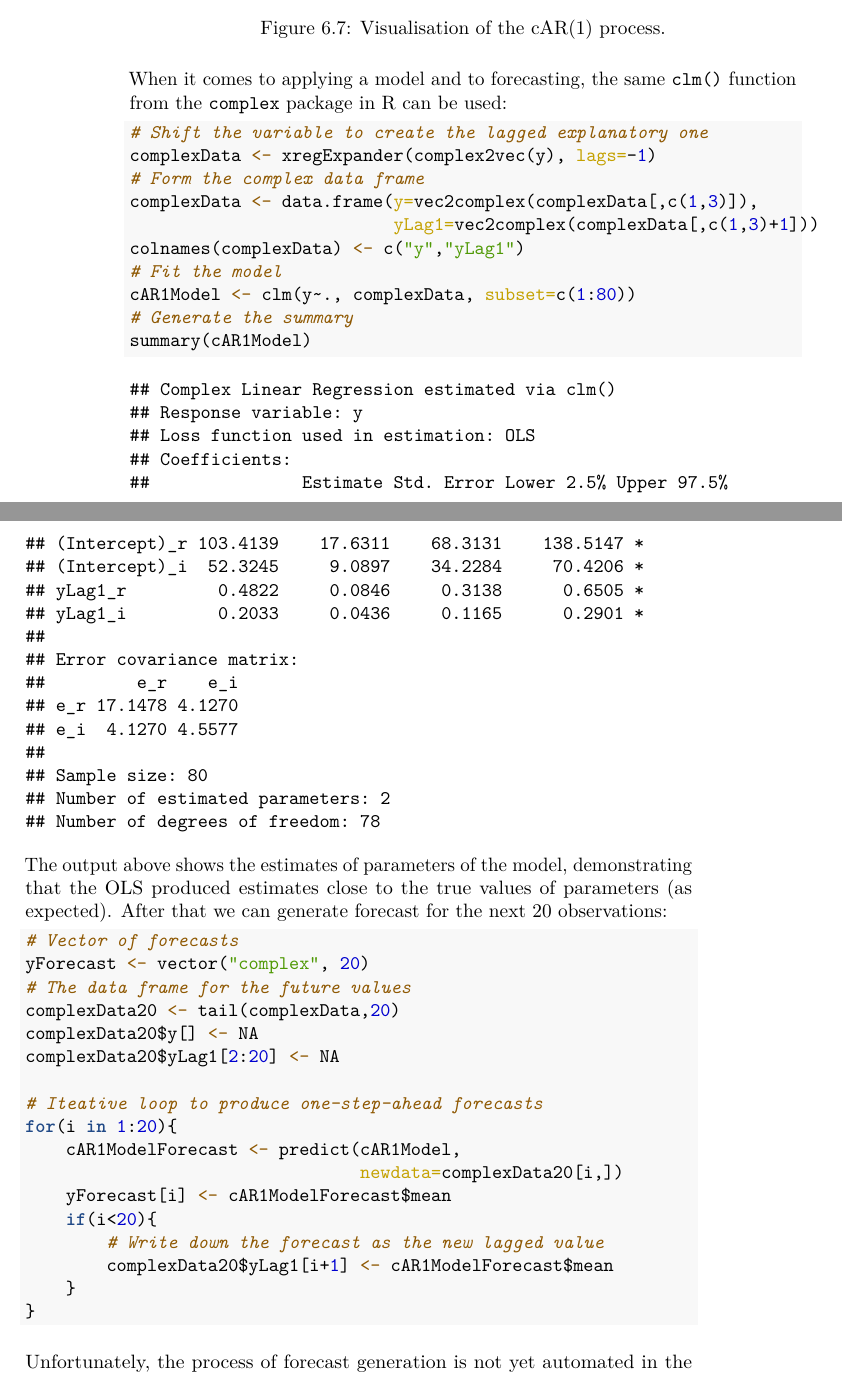
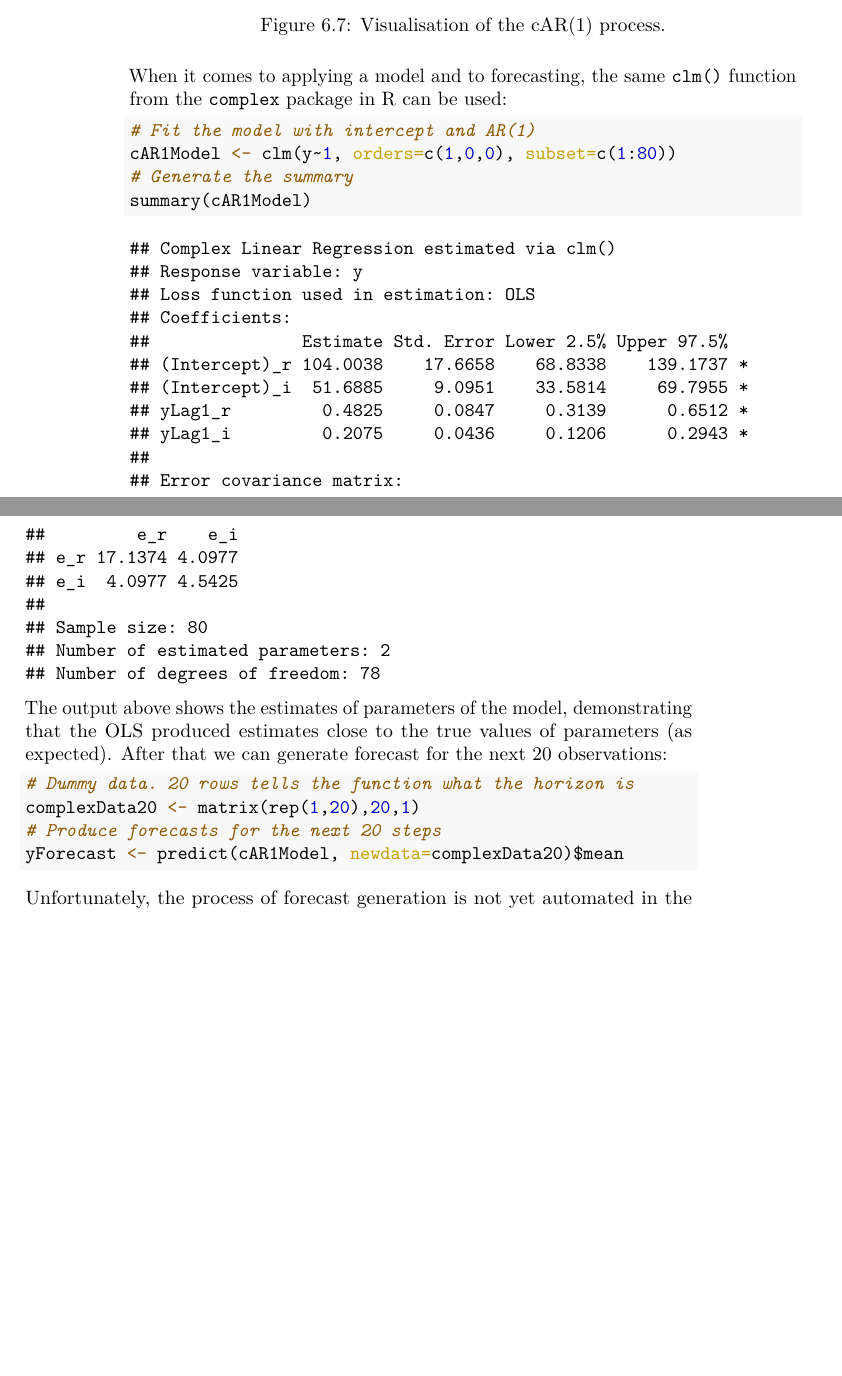
Before and after one commit to config-i1/complex-econometrics, a LaTeX thesis (_book/Svetunkov---Svetunkov---Complex-Valued-Econometrics.tex): two parts of pages 118 and 119 of 129, joined at a grey line, cut so that both start at the same text, the shorter picture padded with empty space. Compiled offline with pdfLaTeX.

Commit message:
New version of the book compiled

```diff
--- a/_book/Svetunkov---Svetunkov---Complex-Valued-Econometrics.tex
+++ b/_book/Svetunkov---Svetunkov---Complex-Valued-Econometrics.tex
@@ -145,7 +145,7 @@
 
 \title{Complex-valued Econometrics with Examples in R}
 \author{Sergey Svetunkov and Ivan Svetunkov}
-\date{2024-01-06}
+\date{2024-01-07}
 
 \begin{document}
 \maketitle
@@ -3913,14 +3913,8 @@ When it comes to applying a model and to forecasting, the same \texttt{clm()} fu
 
 \begin{Shaded}
 \begin{Highlighting}[]
-\CommentTok{\# Shift the variable to create the lagged explanatory one}
-\NormalTok{complexData }\OtherTok{\textless{}{-}} \FunctionTok{xregExpander}\NormalTok{(}\FunctionTok{complex2vec}\NormalTok{(y), }\AttributeTok{lags=}\SpecialCharTok{{-}}\DecValTok{1}\NormalTok{)}
-\CommentTok{\# Form the complex data frame}
-\NormalTok{complexData }\OtherTok{\textless{}{-}} \FunctionTok{data.frame}\NormalTok{(}\AttributeTok{y=}\FunctionTok{vec2complex}\NormalTok{(complexData[,}\FunctionTok{c}\NormalTok{(}\DecValTok{1}\NormalTok{,}\DecValTok{3}\NormalTok{)]),}
-                          \AttributeTok{yLag1=}\FunctionTok{vec2complex}\NormalTok{(complexData[,}\FunctionTok{c}\NormalTok{(}\DecValTok{1}\NormalTok{,}\DecValTok{3}\NormalTok{)}\SpecialCharTok{+}\DecValTok{1}\NormalTok{]))}
-\FunctionTok{colnames}\NormalTok{(complexData) }\OtherTok{\textless{}{-}} \FunctionTok{c}\NormalTok{(}\StringTok{"y"}\NormalTok{,}\StringTok{"yLag1"}\NormalTok{)}
-\CommentTok{\# Fit the model}
-\NormalTok{cAR1Model }\OtherTok{\textless{}{-}} \FunctionTok{clm}\NormalTok{(y}\SpecialCharTok{\textasciitilde{}}\NormalTok{., complexData, }\AttributeTok{subset=}\FunctionTok{c}\NormalTok{(}\DecValTok{1}\SpecialCharTok{:}\DecValTok{80}\NormalTok{))}
+\CommentTok{\# Fit the model with intercept and AR(1)}
+\NormalTok{cAR1Model }\OtherTok{\textless{}{-}} \FunctionTok{clm}\NormalTok{(y}\SpecialCharTok{\textasciitilde{}}\DecValTok{1}\NormalTok{, }\AttributeTok{orders=}\FunctionTok{c}\NormalTok{(}\DecValTok{1}\NormalTok{,}\DecValTok{0}\NormalTok{,}\DecValTok{0}\NormalTok{), }\AttributeTok{subset=}\FunctionTok{c}\NormalTok{(}\DecValTok{1}\SpecialCharTok{:}\DecValTok{80}\NormalTok{))}
 \CommentTok{\# Generate the summary}
 \FunctionTok{summary}\NormalTok{(cAR1Model)}
 \end{Highlighting}
@@ -3932,15 +3926,15 @@ When it comes to applying a model and to forecasting, the same \texttt{clm()} fu
 ## Loss function used in estimation: OLS
 ## Coefficients:
 ##               Estimate Std. Error Lower 2.5% Upper 97.5%
-## (Intercept)_r 103.4139    17.6311    68.3131    138.5147 *
-## (Intercept)_i  52.3245     9.0897    34.2284     70.4206 *
-## yLag1_r         0.4822     0.0846     0.3138      0.6505 *
-## yLag1_i         0.2033     0.0436     0.1165      0.2901 *
+## (Intercept)_r 104.0038    17.6658    68.8338    139.1737 *
+## (Intercept)_i  51.6885     9.0951    33.5814     69.7955 *
+## yLag1_r         0.4825     0.0847     0.3139      0.6512 *
+## yLag1_i         0.2075     0.0436     0.1206      0.2943 *
 ##
 ## Error covariance matrix:
 ##         e_r    e_i
-## e_r 17.1478 4.1270
-## e_i  4.1270 4.5577
+## e_r 17.1374 4.0977
+## e_i  4.0977 4.5425
 ##
 ## Sample size: 80
 ## Number of estimated parameters: 2
@@ -3951,23 +3945,10 @@ The output above shows the estimates of parameters of the model, demonstrating t
 
 \begin{Shaded}
 \begin{Highlighting}[]
-\CommentTok{\# Vector of forecasts}
-\NormalTok{yForecast }\OtherTok{\textless{}{-}} \FunctionTok{vector}\NormalTok{(}\StringTok{"complex"}\NormalTok{, }\DecValTok{20}\NormalTok{)}
-\CommentTok{\# The data frame for the future values}
-\NormalTok{complexData20 }\OtherTok{\textless{}{-}} \FunctionTok{tail}\NormalTok{(complexData,}\DecValTok{20}\NormalTok{)}
-\NormalTok{complexData20}\SpecialCharTok{$}\NormalTok{y[] }\OtherTok{\textless{}{-}} \ConstantTok{NA}
-\NormalTok{complexData20}\SpecialCharTok{$}\NormalTok{yLag1[}\DecValTok{2}\SpecialCharTok{:}\DecValTok{20}\NormalTok{] }\OtherTok{\textless{}{-}} \ConstantTok{NA}
-
-\CommentTok{\# Iteative loop to produce one{-}step{-}ahead forecasts}
-\ControlFlowTok{for}\NormalTok{(i }\ControlFlowTok{in} \DecValTok{1}\SpecialCharTok{:}\DecValTok{20}\NormalTok{)\{}
-\NormalTok{    cAR1ModelForecast }\OtherTok{\textless{}{-}} \FunctionTok{predict}\NormalTok{(cAR1Model,}
-                                 \AttributeTok{newdata=}\NormalTok{complexData20[i,])}
-\NormalTok{    yForecast[i] }\OtherTok{\textless{}{-}}\NormalTok{ cAR1ModelForecast}\SpecialCharTok{$}\NormalTok{mean}
-    \ControlFlowTok{if}\NormalTok{(i}\SpecialCharTok{\textless{}}\DecValTok{20}\NormalTok{)\{}
-        \CommentTok{\# Write down the forecast as the new lagged value}
-\NormalTok{        complexData20}\SpecialCharTok{$}\NormalTok{yLag1[i}\SpecialCharTok{+}\DecValTok{1}\NormalTok{] }\OtherTok{\textless{}{-}}\NormalTok{ cAR1ModelForecast}\SpecialCharTok{$}\NormalTok{mean}
-\NormalTok{    \}}
-\NormalTok{\}}
+\CommentTok{\# Dummy data. 20 rows tells the function what the horizon is}
+\NormalTok{complexData20 }\OtherTok{\textless{}{-}} \FunctionTok{matrix}\NormalTok{(}\FunctionTok{rep}\NormalTok{(}\DecValTok{1}\NormalTok{,}\DecValTok{20}\NormalTok{),}\DecValTok{20}\NormalTok{,}\DecValTok{1}\NormalTok{)}
+\CommentTok{\# Produce forecasts for the next 20 steps}
+\NormalTok{yForecast }\OtherTok{\textless{}{-}} \FunctionTok{predict}\NormalTok{(cAR1Model, }\AttributeTok{newdata=}\NormalTok{complexData20)}\SpecialCharTok{$}\NormalTok{mean}
 \end{Highlighting}
 \end{Shaded}
 
```
Also changed, not shown: packages.bib (+1 -1 lines), Svetunkov---Svetunkov---Complex-Valued-Econometrics_files/figure-latex/CLRArtificialForecast-1.pdf, Svetunkov---Svetunkov---Complex-Valued-Econometrics_files/figure-latex/clsScatter-1.pdf, Svetunkov---Svetunkov---Complex-Valued-Econometrics_files/figure-latex/complexAR1ACFConj-1.pdf, Svetunkov---Svetunkov---Complex-Valued-Econometrics_files/figure-latex/complexAR1ACFDir-1.pdf, Svetunkov---Svetunkov---Complex-Valued-Econometrics_files/figure-latex/complexAR1Forecast-1.pdf, Svetunkov---Svetunkov---Complex-Valued-Econometrics_files/figure-latex/complexAR1PACFConj-1.pdf, Svetunkov---Svetunkov---Complex-Valued-Econometrics_files/figure-latex/complexAR1PACFDir-1.pdf, Svetunkov---Svetunkov---Complex-Valued-Econometrics_files/figure-latex/complexAR1Pearson-1.pdf, Svetunkov---Svetunkov---Complex-Valued-Econometrics_files/figure-latex/complexAR1Ploar-1.pdf, Svetunkov---Svetunkov---Complex-Valued-Econometrics_files/figure-latex/complexAR1Plot-1.pdf, Svetunkov---Svetunkov---Complex-Valued-Econometrics_files/figure-latex/complexAR1cACF-1.pdf, Svetunkov---Svetunkov---Complex-Valued-Econometrics_files/figure-latex/complexAR1cACFDir-1.pdf, Svetunkov---Svetunkov---Complex-Valued-Econometrics_files/figure-latex/complexAR1cPACF-1.pdf, 34 more files, 1 other file.
